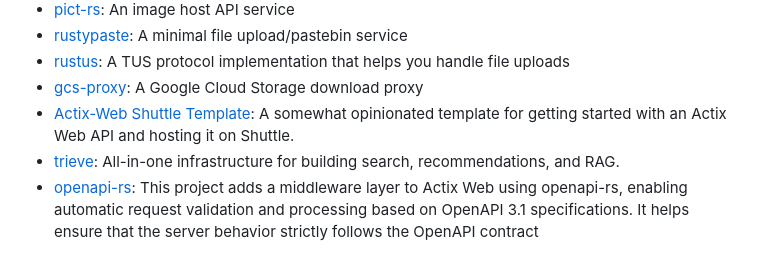
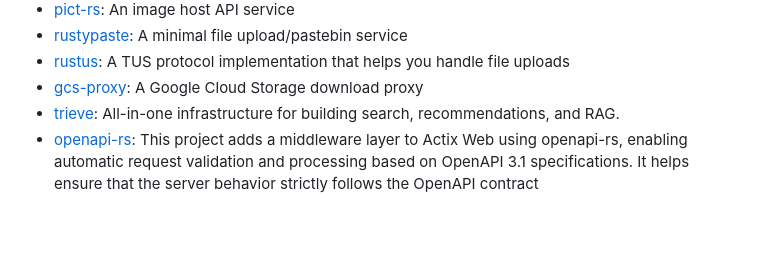
Before and after one commit to casatrickdev/actix-example, a Markdown page: README.md, the part around the change. Drawn GitHub-style; blank space fills up the shorter version.

Commit message:
chore: drop shuttle-related stuff

```diff
--- a/README.md
+++ b/README.md
@@ -39,7 +39,6 @@
 - [rustypaste](https://github.com/orhun/rustypaste): A minimal file upload/pastebin service
 - [rustus](https://github.com/s3rius/rustus): A TUS protocol implementation that helps you handle file uploads
 - [gcs-proxy](https://github.com/guaychou/gcs-proxy): A Google Cloud Storage download proxy
-- [Actix-Web Shuttle Template](https://github.com/sentinel1909/shuttle-templat-actix): A somewhat opinionated template for getting started with an Actix Web API and hosting it on Shuttle.
 - [trieve](https://github.com/devflowinc/trieve): All-in-one infrastructure for building search, recommendations, and RAG.
 - [openapi-rs](https://github.com/baerwang/openapi-rs/tree/main/examples/actix-web): This project adds a middleware layer to Actix Web using openapi-rs, enabling automatic request validation and processing based on OpenAPI 3.1 specifications. It helps ensure that the server behavior strictly follows the OpenAPI contract
 
```
Also changed, not shown: auth/oauth-github/README.md (deleted, +0 -7 lines).
